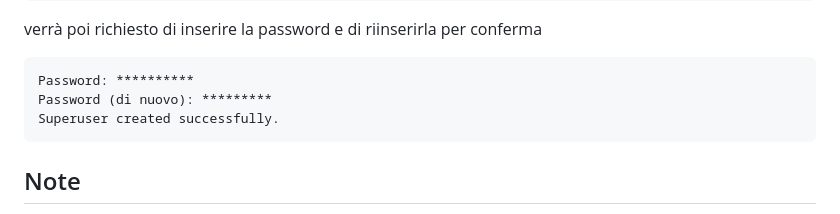
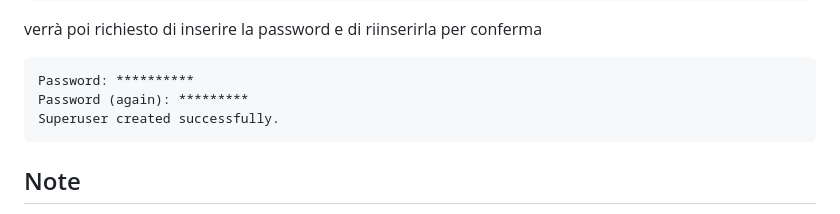
Before and after one commit to LeoBarga/Transcribe, a Markdown page: README.md, the part around the change. Rendered like a GitHub page.

````diff
--- a/README.md
+++ b/README.md
@@ -90,7 +90,7 @@ verrà poi richiesto di inserire la password e di riinserirla per conferma
 
 ```bash
 Password: **********
-Password (di nuovo): *********
+Password (again): *********
 Superuser created successfully.
 ```
 
````
